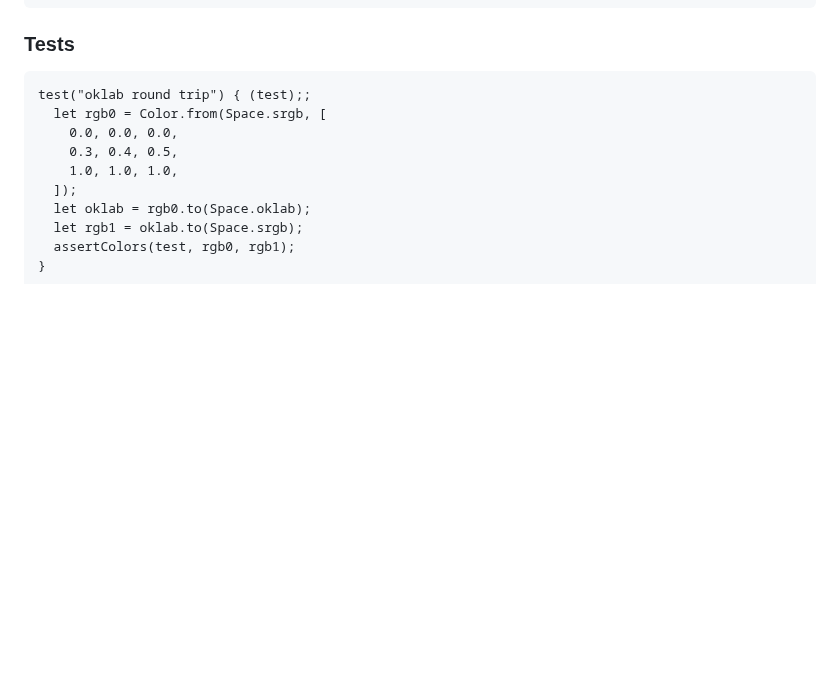
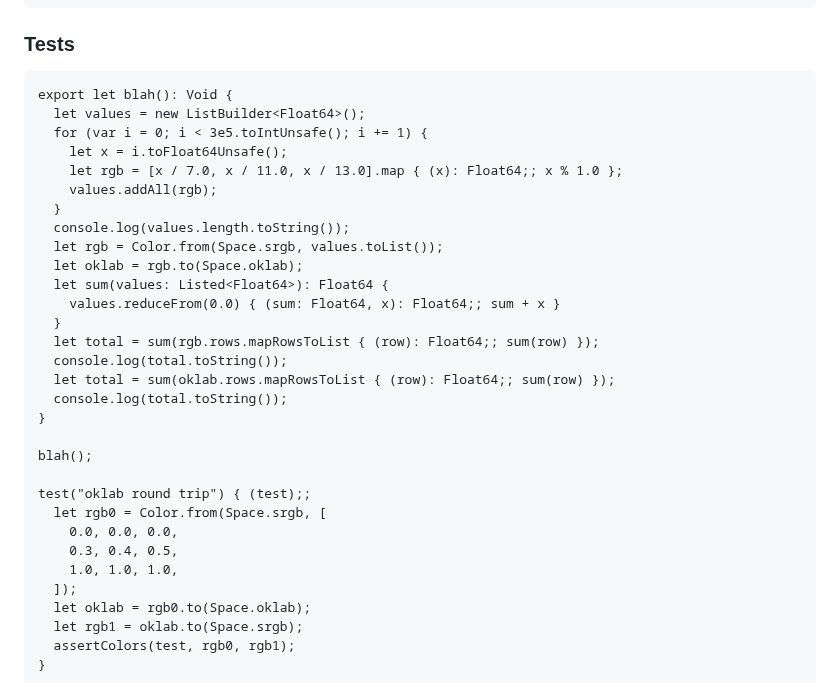
Before and after one commit to temperlang/prismora, a Markdown page: src/oklab.temper.md, the part around the change. Drawn GitHub-style; blank space fills up the shorter version.

Commit message:
Do sloppy benchmarking
Signed-off-by: Tom <tom@temper.systems>

```diff
--- a/src/oklab.temper.md
+++ b/src/oklab.temper.md
@@ -54,6 +54,27 @@ using NumPy. Unfortunately, we're not using that. But use matrices, anyway.
     ]).transpose();
 
 ### Tests
+
+    export let blah(): Void {
+      let values = new ListBuilder<Float64>();
+      for (var i = 0; i < 3e5.toIntUnsafe(); i += 1) {
+        let x = i.toFloat64Unsafe();
+        let rgb = [x / 7.0, x / 11.0, x / 13.0].map { (x): Float64;; x % 1.0 };
+        values.addAll(rgb);
+      }
+      console.log(values.length.toString());
+      let rgb = Color.from(Space.srgb, values.toList());
+      let oklab = rgb.to(Space.oklab);
+      let sum(values: Listed<Float64>): Float64 {
+        values.reduceFrom(0.0) { (sum: Float64, x): Float64;; sum + x }
+      }
+      let total = sum(rgb.rows.mapRowsToList { (row): Float64;; sum(row) });
+      console.log(total.toString());
+      let total = sum(oklab.rows.mapRowsToList { (row): Float64;; sum(row) });
+      console.log(total.toString());
+    }
+
+    blah();
 
     test("oklab round trip") { (test);;
       let rgb0 = Color.from(Space.srgb, [
```
